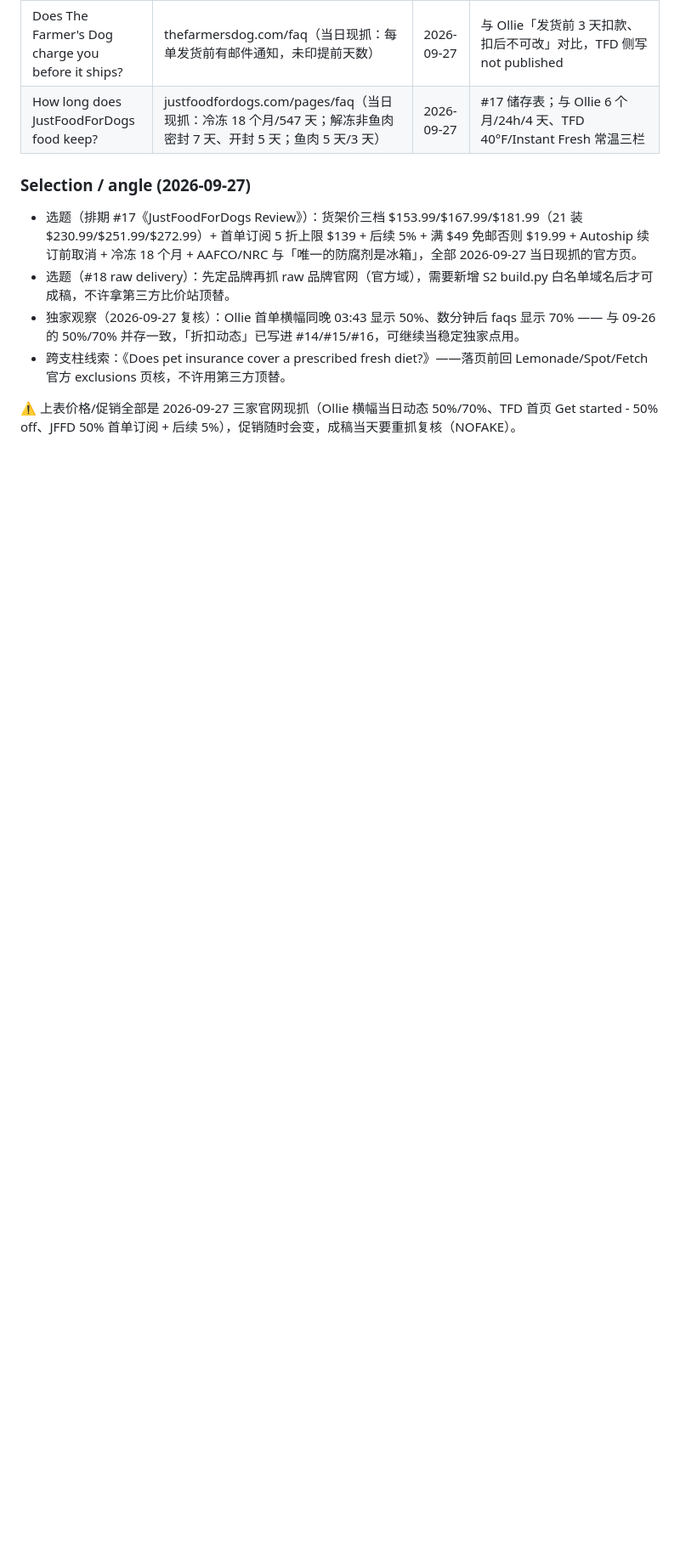
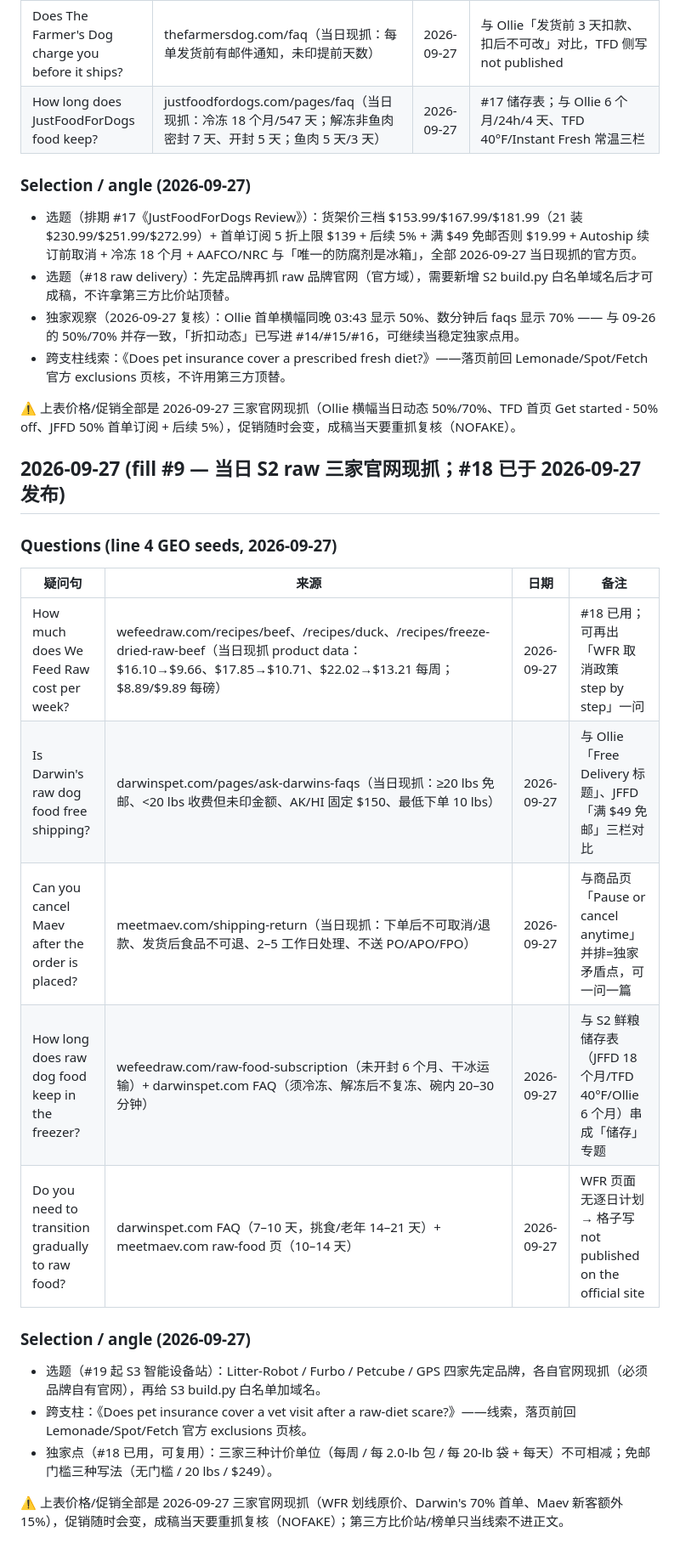
Before and after one commit to wcsnm22/pet-insurance-decisions, a Markdown page: ammo-list.md, the part around the change. Shown at 85% size. GitHub-like rendering; blank space fills up the shorter version.

Commit message:
schedule #18 published (best-raw-dog-food-delivery) + ammo-list fill #9 from wefeedraw/darwins/meetmaev reads of 2026-09-27

```diff
--- a/ammo-list.md
+++ b/ammo-list.md
@@ -182,3 +182,21 @@ Source: web search of reddit threads, 2026-09-25. Titles are verbatim thread tit
 - 跨支柱线索：《Does pet insurance cover a prescribed fresh diet?》——落页前回 Lemonade/Spot/Fetch 官方 exclusions 页核，不许用第三方顶替。
 
 ⚠️ 上表价格/促销全部是 2026-09-27 三家官网现抓（Ollie 横幅当日动态 50%/70%、TFD 首页 Get started - 50% off、JFFD 50% 首单订阅 + 后续 5%），促销随时会变，成稿当天要重抓复核（NOFAKE）。
+
+## 2026-09-27 (fill #9 — 当日 S2 raw 三家官网现抓；#18 已于 2026-09-27 发布)
+
+### Questions (line 4 GEO seeds, 2026-09-27)
+| 疑问句 | 来源 | 日期 | 备注 |
+|---|---|---|---|
+| How much does We Feed Raw cost per week? | wefeedraw.com/recipes/beef、/recipes/duck、/recipes/freeze-dried-raw-beef（当日现抓 product data：$16.10→$9.66、$17.85→$10.71、$22.02→$13.21 每周；$8.89/$9.89 每磅） | 2026-09-27 | #18 已用；可再出「WFR 取消政策 step by step」一问 |
+| Is Darwin's raw dog food free shipping? | darwinspet.com/pages/ask-darwins-faqs（当日现抓：≥20 lbs 免邮、<20 lbs 收费但未印金额、AK/HI 固定 $150、最低下单 10 lbs） | 2026-09-27 | 与 Ollie「Free Delivery 标题」、JFFD「满 $49 免邮」三栏对比 |
+| Can you cancel Maev after the order is placed? | meetmaev.com/shipping-return（当日现抓：下单后不可取消/退款、发货后食品不可退、2–5 工作日处理、不送 PO/APO/FPO） | 2026-09-27 | 与商品页「Pause or cancel anytime」并排=独家矛盾点，可一问一篇 |
+| How long does raw dog food keep in the freezer? | wefeedraw.com/raw-food-subscription（未开封 6 个月、干冰运输）+ darwinspet.com FAQ（须冷冻、解冻后不复冻、碗内 20–30 分钟） | 2026-09-27 | 与 S2 鲜粮储存表（JFFD 18 个月/TFD 40°F/Ollie 6 个月）串成「储存」专题 |
+| Do you need to transition gradually to raw food? | darwinspet.com FAQ（7–10 天，挑食/老年 14–21 天）+ meetmaev.com raw-food 页（10–14 天） | 2026-09-27 | WFR 页面无逐日计划 → 格子写 not published on the official site |
+
+### Selection / angle (2026-09-27)
+- 选题（#19 起 S3 智能设备站）：Litter-Robot / Furbo / Petcube / GPS 四家先定品牌，各自官网现抓（必须品牌自有官网），再给 S3 build.py 白名单加域名。
+- 跨支柱：《Does pet insurance cover a vet visit after a raw-diet scare?》——线索，落页前回 Lemonade/Spot/Fetch 官方 exclusions 页核。
+- 独家点（#18 已用，可复用）：三家三种计价单位（每周 / 每 2.0-lb 包 / 每 20-lb 袋 + 每天）不可相减；免邮门槛三种写法（无门槛 / 20 lbs / $249）。
+
+⚠️ 上表价格/促销全部是 2026-09-27 三家官网现抓（WFR 划线原价、Darwin's 70% 首单、Maev 新客额外 15%），促销随时会变，成稿当天要重抓复核（NOFAKE）；第三方比价站/榜单只当线索不进正文。
```
Also changed, not shown: docs/content_schedule.md (+3 -3 lines).
